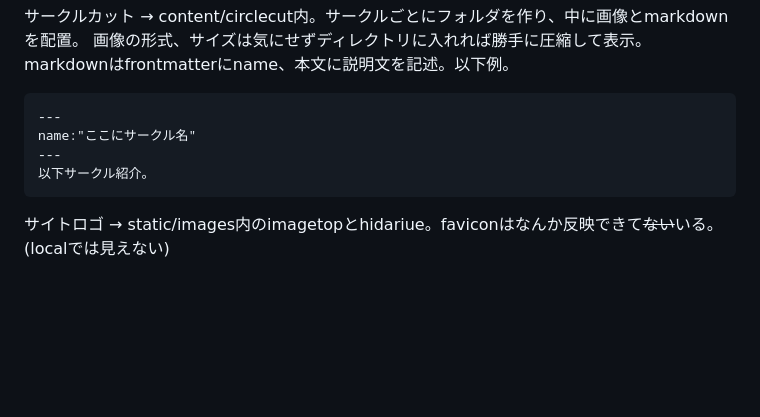
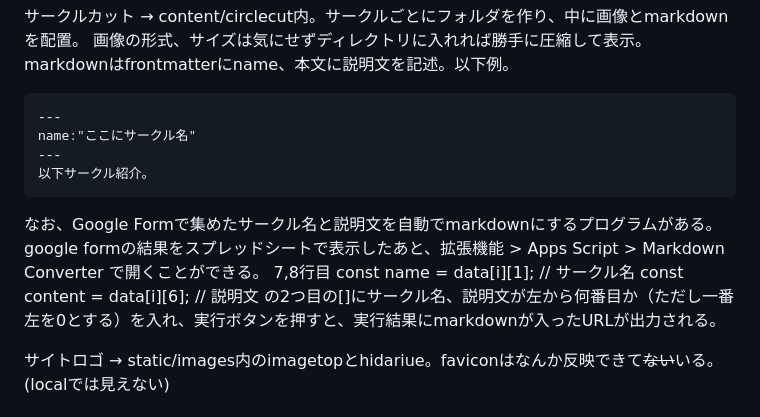
Before and after one commit to ComicCommunity/comicomm_web, a Markdown page: README.md, the part around the change. GitHub-like rendering; blank space fills up the shorter version.

Commit message:
Update README_20260403.md
サークル名と説明文を自動でmarkdownに変更するプログラムについて加筆

````diff
--- a/README.md
+++ b/README.md
@@ -11,6 +11,12 @@ name:"ここにサークル名"
 ---
 以下サークル紹介。
 ```
+なお、Google Formで集めたサークル名と説明文を自動でmarkdownにするプログラムがある。
+google formの結果をスプレッドシートで表示したあと、拡張機能 > Apps Script > Markdown Converter で開くことができる。
+7,8行目
+    const name = data[i][1]; // サークル名
+    const content = data[i][6]; // 説明文
+の2つ目の[]にサークル名、説明文が左から何番目か（ただし一番左を0とする）を入れ、実行ボタンを押すと、実行結果にmarkdownが入ったURLが出力される。
 
 サイトロゴ → static/images内のimagetopとhidariue。faviconはなんか反映できて~~ない~~いる。(localでは見えない)
 
````
